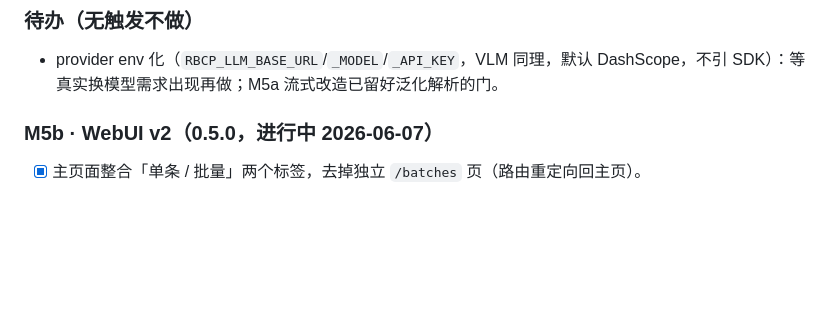
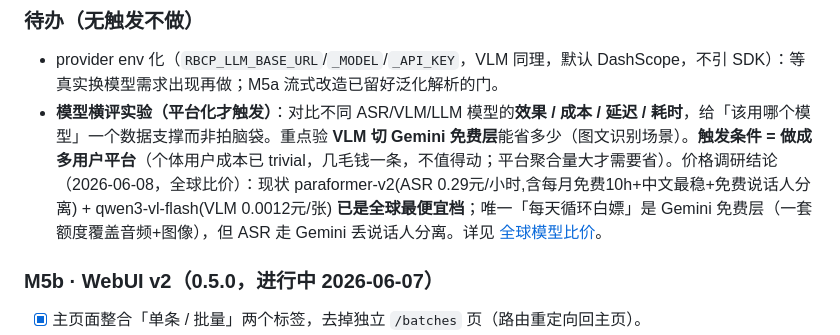
Before and after one commit to MuChengZJU/red-blue-cp, a Markdown page: PLAN.md, the part around the change. GitHub-like rendering; blank space fills up the shorter version.

```diff
--- a/PLAN.md
+++ b/PLAN.md
@@ -354,6 +354,7 @@ M4 = P1 范畴的演进（博主全量从 pydoll 串行 → 插件 + 代理安
 
 ### 待办（无触发不做）
 - provider env 化（`RBCP_LLM_BASE_URL`/`_MODEL`/`_API_KEY`，VLM 同理，默认 DashScope，不引 SDK）：等真实换模型需求出现再做；M5a 流式改造已留好泛化解析的门。
+- **模型横评实验（平台化才触发）**：对比不同 ASR/VLM/LLM 模型的**效果 / 成本 / 延迟 / 耗时**，给「该用哪个模型」一个数据支撑而非拍脑袋。重点验 **VLM 切 Gemini 免费层**能省多少（图文识别场景）。**触发条件 = 做成多用户平台**（个体用户成本已 trivial，几毛钱一条，不值得动；平台聚合量大才需要省）。价格调研结论（2026-06-08，全球比价）：现状 paraformer-v2(ASR 0.29元/小时,含每月免费10h+中文最稳+免费说话人分离) + qwen3-vl-flash(VLM 0.0012元/张) **已是全球最便宜档**；唯一「每天循环白嫖」是 Gemini 免费层（一套额度覆盖音频+图像），但 ASR 走 Gemini 丢说话人分离。详见 [全球模型比价](docs/devlog/2026-06-08-global-model-pricing-and-benchmark-plan.md)。
 
 ### M5b · WebUI v2（0.5.0，进行中 2026-06-07）
 - [x] 主页面整合「单条 / 批量」两个标签，去掉独立 `/batches` 页（路由重定向回主页）。
```
Also changed, not shown: LOG.md (+1 -0 lines), docs/devlog/2026-06-08-global-model-pricing-and-benchmark-plan.md (added, +44 -0 lines).
